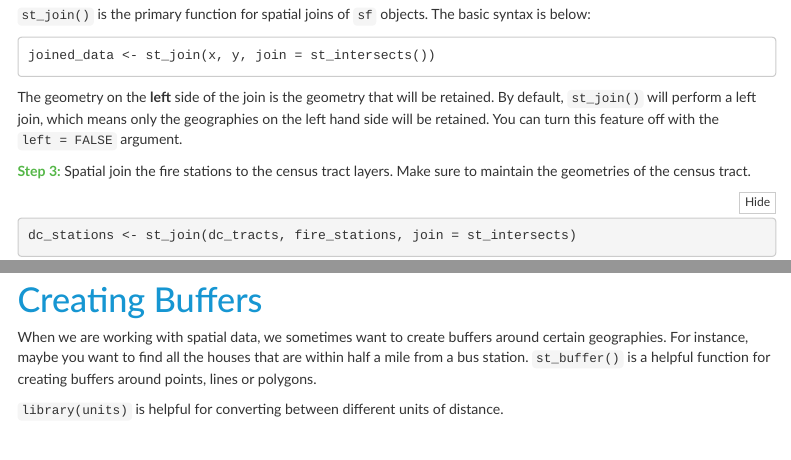
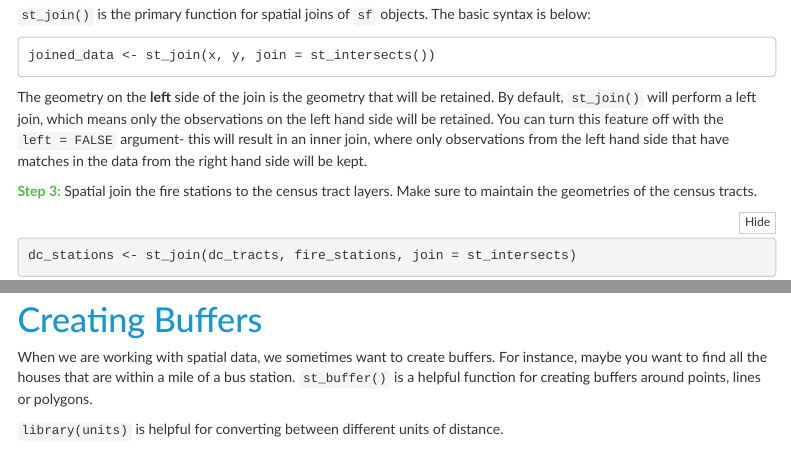
Before and after one commit to UI-Research/urbn101-mapping, an R Markdown document (lessons/03_lesson.Rmd): the page in a window 1100 px wide, from 2310 px down, and a second part further down, joined at a grey line. Rendered offline with R 4.5, knitr and Pandoc, with nearby package versions; some code elsewhere in the file could not run offline; menus at the side of the page are left out.

Commit message:
fix typos

````diff
--- a/lessons/03_lesson.Rmd
+++ b/lessons/03_lesson.Rmd
@@ -129,9 +129,9 @@ fire_stations <- st_transform(fire_stations, crs = 6487)
 ```
 joined_data <- st_join(x, y, join = st_intersects())
 ```
-The geometry on the **left** side of the join is the geometry that will be retained. By default, `st_join()` will perform a left join, which means only the geographies on the left hand side will be retained. You can turn this feature off with the `left = FALSE` argument.
+The geometry on the **left** side of the join is the geometry that will be retained. By default, `st_join()` will perform a left join, which means only the observations on the left hand side will be retained. You can turn this feature off with the `left = FALSE` argument- this will result in an inner join, where only observations from the left hand side that have matches in the data from the right hand side will be kept.
 
-<font color="#55b748">**Step 3:**</font> Spatial join the fire stations to the census tract layers. Make sure to maintain the geometries of the census tract.
+<font color="#55b748">**Step 3:**</font> Spatial join the fire stations to the census tract layers. Make sure to maintain the geometries of the census tracts.
 
 ```{r first-join}
 
@@ -162,7 +162,7 @@ dc_stations %>%
 
 # Creating Buffers
 
-When we are working with spatial data, we sometimes want to create buffers around certain geographies. For instance, maybe you want to find all the houses that are within half a mile from a bus station. `st_buffer()` is a helpful function for creating buffers around points, lines or polygons.
+When we are working with spatial data, we sometimes want to create buffers. For instance, maybe you want to find all the houses that are within a mile of a bus station. `st_buffer()` is a helpful function for creating buffers around points, lines or polygons.
 
 `library(units)` is helpful for converting between different units of distance.
 
````
Also changed, not shown: lessons/03_lesson.html, lessons/03_lesson.Rmd (2 more changed lines).
